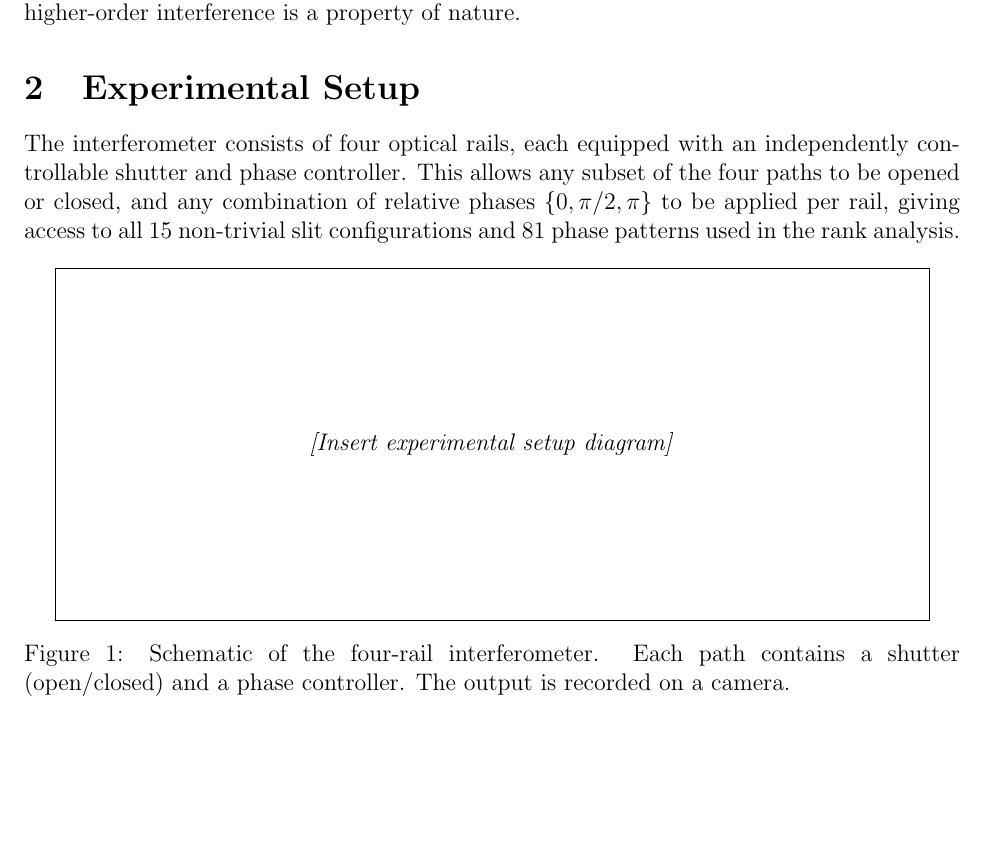
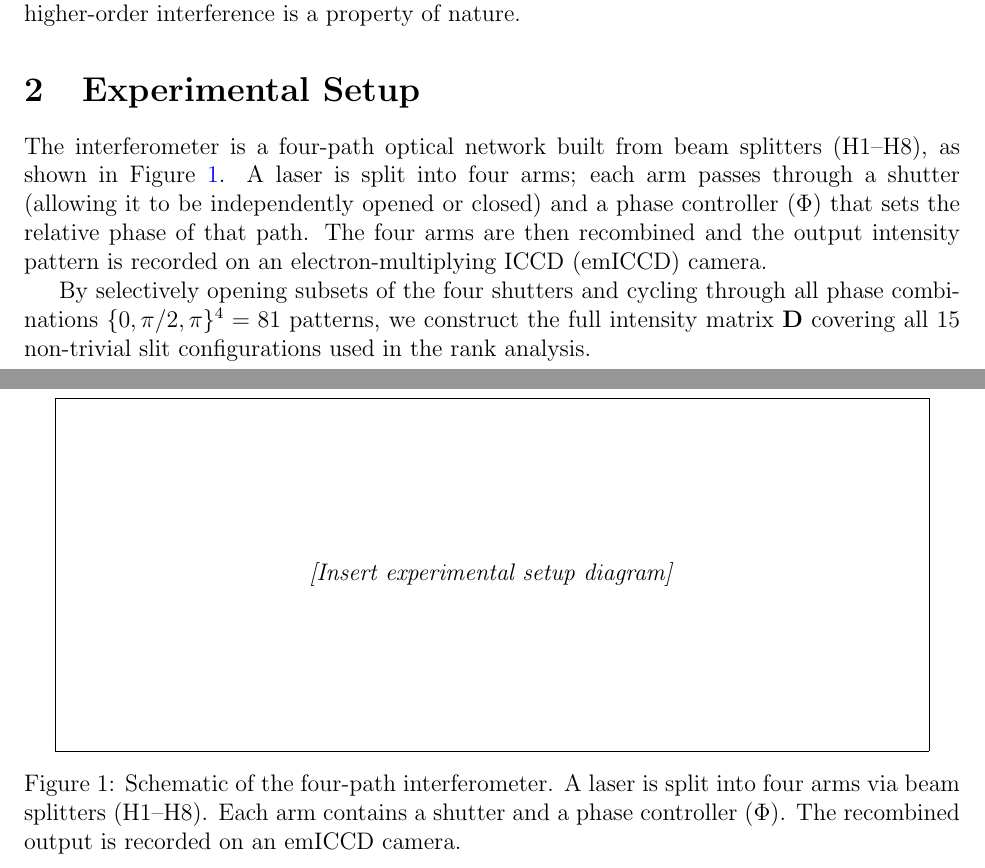
Before and after one commit to tristanlismerphd/higher_order_interference, a LaTeX paper (proposal_rank_evidence.tex): part of page 2 of 7 before the commit and two parts of pages 2 and 3 of 7 after it, the two joined at a grey line, cut so that both start at the same text, the shorter picture padded with empty space. Compiled offline with pdfLaTeX.

Commit message:
Update experimental setup description and gitignore for setup diagram
Describe beam splitters H1-H8, phase controllers, emICCD camera.
Add setup_diagram.png exception to gitignore ready for when image is added.

Co-Authored-By: Claude Sonnet 4.6 <noreply@anthropic.com>

```diff
--- a/proposal_rank_evidence.tex
+++ b/proposal_rank_evidence.tex
@@ -99,19 +99,26 @@ whether higher-order interference is a property of nature.
 % ─────────────────────────────────────────────────────────────────
 \section{Experimental Setup}
 
-The interferometer consists of four optical rails, each equipped with an
-independently controllable shutter and phase controller.  This allows any subset
-of the four paths to be opened or closed, and any combination of relative phases
-$\{0, \pi/2, \pi\}$ to be applied per rail, giving access to all 15 non-trivial
-slit configurations and 81 phase patterns used in the rank analysis.
+The interferometer is a four-path optical network built from beam splitters
+(H1--H8), as shown in Figure~\ref{fig:setup}.  A laser is split into four
+arms; each arm passes through a shutter (allowing it to be independently
+opened or closed) and a phase controller ($\Phi$) that sets the relative phase
+of that path.  The four arms are then recombined and the output intensity
+pattern is recorded on an electron-multiplying ICCD (emICCD) camera.
+
+By selectively opening subsets of the four shutters and cycling through all
+phase combinations $\{0, \pi/2, \pi\}^4 = 81$ patterns, we construct the full
+intensity matrix $\mathbf{D}$ covering all 15 non-trivial slit configurations
+used in the rank analysis.
 
 \begin{figure}[H]
     \centering
     \fbox{\parbox[c][6cm][c]{0.92\textwidth}{\centering
         \textit{[Insert experimental setup diagram]}
     }}
-    \caption{Schematic of the four-rail interferometer.  Each path contains a
-    shutter (open/closed) and a phase controller.  The output is recorded on a
+    \caption{Schematic of the four-path interferometer.  A laser is split into
+    four arms via beam splitters (H1--H8).  Each arm contains a shutter and a
+    phase controller ($\Phi$).  The recombined output is recorded on an emICCD
     camera.}
     \label{fig:setup}
 \end{figure}
```
Also changed, not shown: 1 other file.
